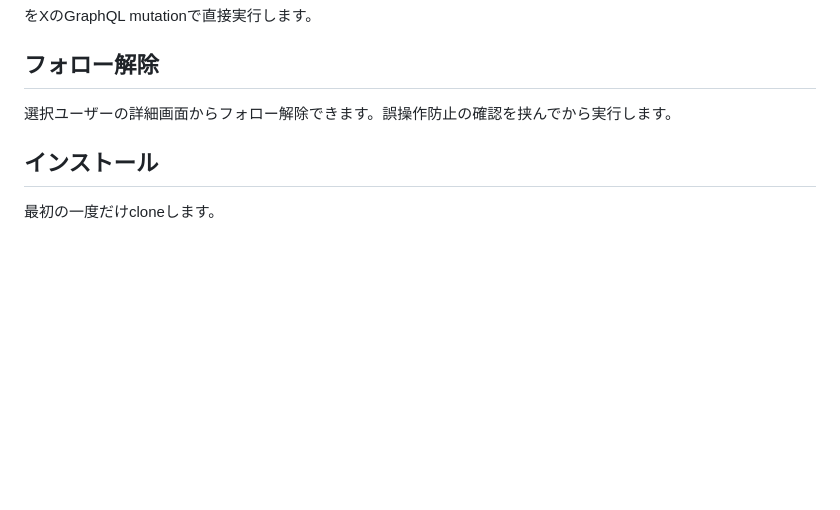
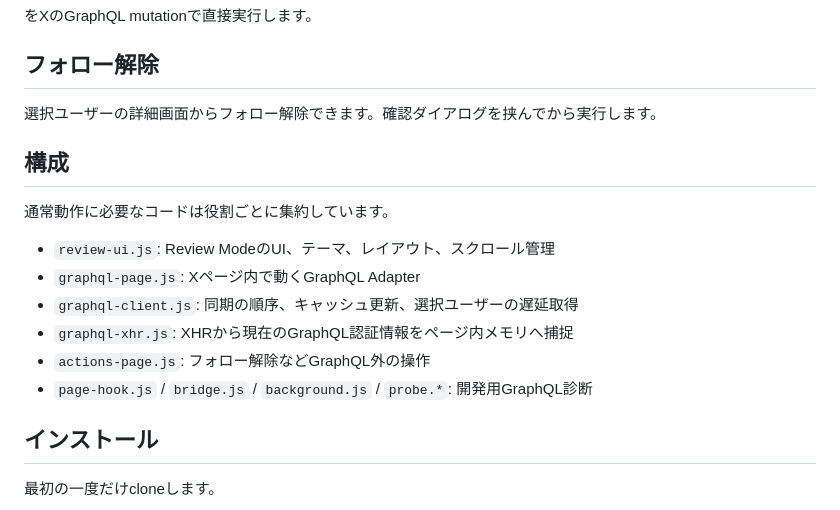
Before and after one commit to pealsha/x-follow-review, a Markdown page: README.md, the part around one of its changes. GitHub-like rendering; blank space fills up the shorter version.

```diff
--- a/README.md
+++ b/README.md
@@ -67,7 +73,18 @@ Xは2026年中頃に `ListOwnerships` を退役させたため、この拡張で
 
 ## フォロー解除
 
-選択ユーザーの詳細画面からフォロー解除できます。誤操作防止の確認を挟んでから実行します。
+選択ユーザーの詳細画面からフォロー解除できます。確認ダイアログを挟んでから実行します。
+
+## 構成
+
+通常動作に必要なコードは役割ごとに集約しています。
+
+- `review-ui.js`: Review ModeのUI、テーマ、レイアウト、スクロール管理
+- `graphql-page.js`: Xページ内で動くGraphQL Adapter
+- `graphql-client.js`: 同期の順序、キャッシュ更新、選択ユーザーの遅延取得
+- `graphql-xhr.js`: XHRから現在のGraphQL認証情報をページ内メモリへ捕捉
+- `actions-page.js`: フォロー解除などGraphQL外の操作
+- `page-hook.js` / `bridge.js` / `background.js` / `probe.*`: 開発用GraphQL診断
 
 ## インストール
 
```
Also changed, not shown: other parts of README.md (+25 -19 lines).
